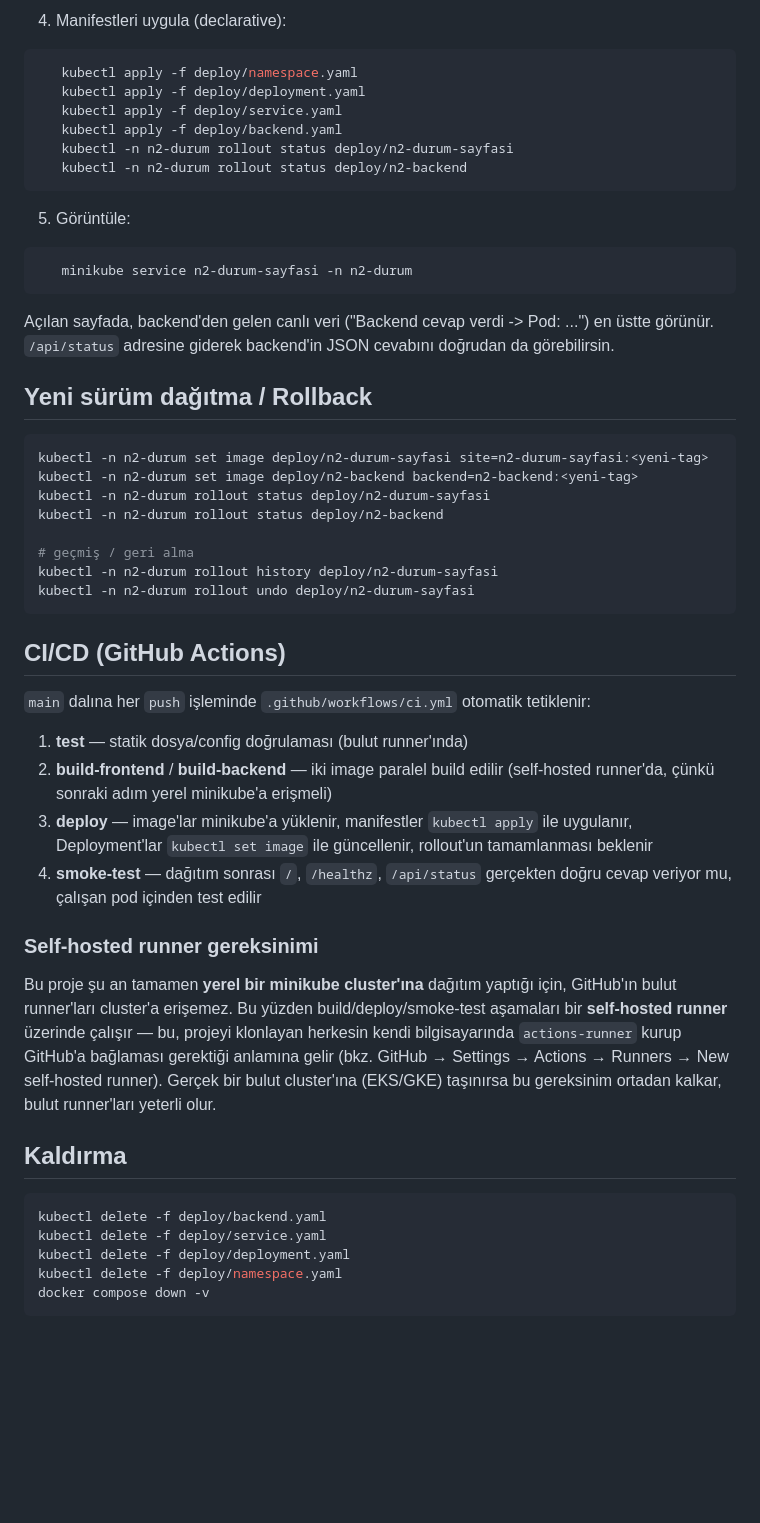
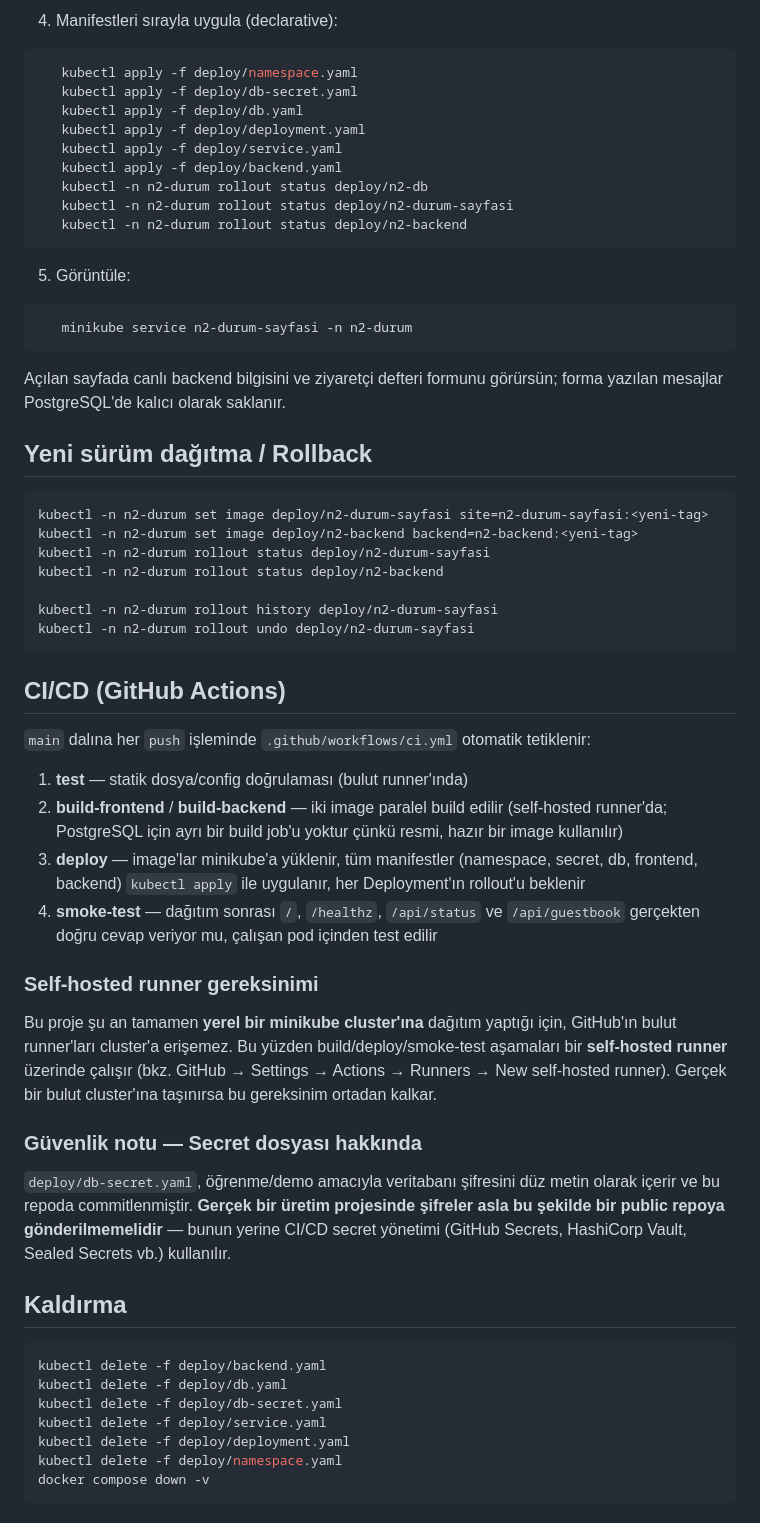
Before and after one commit to Gamzegundogan/n2-durum-sayfasi, a Markdown page: README.md, the part around one of its changes. Rendered like a GitHub page; blank space fills up the shorter version.

````diff
--- a/README.md
+++ b/README.md
@@ -81,10 +89,13 @@ curl http://localhost:3000/api/status
 ```
-4. Manifestleri uygula (declarative):
+4. Manifestleri sırayla uygula (declarative):
 ```bash
    kubectl apply -f deploy/namespace.yaml
+   kubectl apply -f deploy/db-secret.yaml
+   kubectl apply -f deploy/db.yaml
    kubectl apply -f deploy/deployment.yaml
    kubectl apply -f deploy/service.yaml
    kubectl apply -f deploy/backend.yaml
+   kubectl -n n2-durum rollout status deploy/n2-db
    kubectl -n n2-durum rollout status deploy/n2-durum-sayfasi
    kubectl -n n2-durum rollout status deploy/n2-backend
 ```
@@ -92,9 +103,8 @@ curl http://localhost:3000/api/status
 ```bash
    minikube service n2-durum-sayfasi -n n2-durum
 ```
-   Açılan sayfada, backend'den gelen canlı veri ("Backend cevap verdi ->
-   Pod: ...") en üstte görünür. `/api/status` adresine giderek backend'in
-   JSON cevabını doğrudan da görebilirsin.
+   Açılan sayfada canlı backend bilgisini ve ziyaretçi defteri formunu
+   görürsün; forma yazılan mesajlar PostgreSQL'de kalıcı olarak saklanır.
 
 ## Yeni sürüm dağıtma / Rollback
 
@@ -104,7 +114,6 @@ kubectl -n n2-durum set image deploy/n2-backend backend=n2-backend:<yeni-tag>
 kubectl -n n2-durum rollout status deploy/n2-durum-sayfasi
 kubectl -n n2-durum rollout status deploy/n2-backend
 
-# geçmiş / geri alma
 kubectl -n n2-durum rollout history deploy/n2-durum-sayfasi
 kubectl -n n2-durum rollout undo deploy/n2-durum-sayfasi
 ```
@@ -115,29 +124,39 @@ kubectl -n n2-durum rollout undo deploy/n2-durum-sayfasi
 tetiklenir:
 
 1. **test** — statik dosya/config doğrulaması (bulut runner'ında)
-2. **build-frontend** / **build-backend** — iki image paralel build edilir
-   (self-hosted runner'da, çünkü sonraki adım yerel minikube'a erişmeli)
-3. **deploy** — image'lar minikube'a yüklenir, manifestler `kubectl apply`
-   ile uygulanır, Deployment'lar `kubectl set image` ile güncellenir,
-   rollout'un tamamlanması beklenir
-4. **smoke-test** — dağıtım sonrası `/`, `/healthz`, `/api/status` gerçekten
-   doğru cevap veriyor mu, çalışan pod içinden test edilir
+2. **build-frontend** / **build-backend** — iki image paralel build
+   edilir (self-hosted runner'da; PostgreSQL için ayrı bir build
+   job'u yoktur çünkü resmi, hazır bir image kullanılır)
+3. **deploy** — image'lar minikube'a yüklenir, tüm manifestler
+   (namespace, secret, db, frontend, backend) `kubectl apply` ile
+   uygulanır, her Deployment'ın rollout'u beklenir
+4. **smoke-test** — dağıtım sonrası `/`, `/healthz`, `/api/status` ve
+   `/api/guestbook` gerçekten doğru cevap veriyor mu, çalışan pod
+   içinden test edilir
 
 ### Self-hosted runner gereksinimi
 
-Bu proje şu an tamamen **yerel bir minikube cluster'ına** dağıtım yaptığı
-için, GitHub'ın bulut runner'ları cluster'a erişemez. Bu yüzden
-build/deploy/smoke-test aşamaları bir **self-hosted runner** üzerinde
-çalışır — bu, projeyi klonlayan herkesin kendi bilgisayarında
-`actions-runner` kurup GitHub'a bağlaması gerektiği anlamına gelir
-(bkz. GitHub → Settings → Actions → Runners → New self-hosted runner).
-Gerçek bir bulut cluster'ına (EKS/GKE) taşınırsa bu gereksinim ortadan
-kalkar, bulut runner'ları yeterli olur.
+Bu proje şu an tamamen **yerel bir minikube cluster'ına** dağıtım
+yaptığı için, GitHub'ın bulut runner'ları cluster'a erişemez. Bu
+yüzden build/deploy/smoke-test aşamaları bir **self-hosted runner**
+üzerinde çalışır (bkz. GitHub → Settings → Actions → Runners → New
+self-hosted runner). Gerçek bir bulut cluster'ına taşınırsa bu
+gereksinim ortadan kalkar.
+
+### Güvenlik notu — Secret dosyası hakkında
+
+`deploy/db-secret.yaml`, öğrenme/demo amacıyla veritabanı şifresini
+düz metin olarak içerir ve bu repoda commitlenmiştir. **Gerçek bir
+üretim projesinde şifreler asla bu şekilde bir public repoya
+gönderilmemelidir** — bunun yerine CI/CD secret yönetimi (GitHub
+Secrets, HashiCorp Vault, Sealed Secrets vb.) kullanılır.
 
 ## Kaldırma
 
 ```bash
 kubectl delete -f deploy/backend.yaml
+kubectl delete -f deploy/db.yaml
+kubectl delete -f deploy/db-secret.yaml
 kubectl delete -f deploy/service.yaml
 kubectl delete -f deploy/deployment.yaml
 kubectl delete -f deploy/namespace.yaml
````
Also changed, not shown: other parts of README.md (+39 -31 lines).
